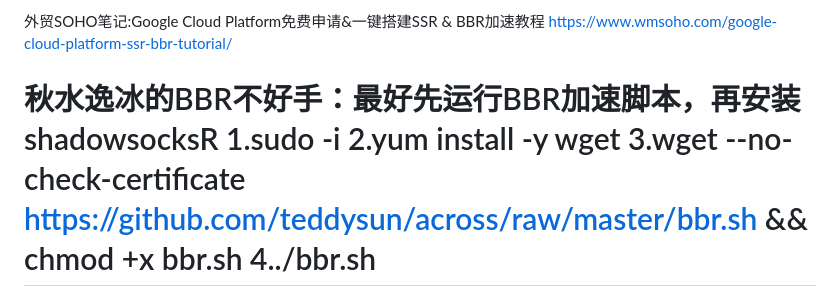
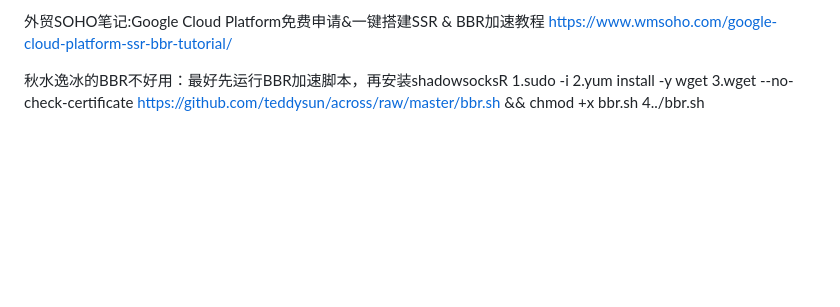
Before and after one commit to wzdh/wzdh.github.io, a Markdown page: README.md, the part around the change. Drawn GitHub-style; blank space fills up the shorter version.

```diff
--- a/README.md
+++ b/README.md
@@ -180,9 +180,8 @@ Linux网络优化加速一键脚本：https://github.com/chiakge/Linux-NetSpeed
 外贸SOHO笔记:Google Cloud Platform免费申请&一键搭建SSR & BBR加速教程
 https://www.wmsoho.com/google-cloud-platform-ssr-bbr-tutorial/
 
-秋水逸冰的BBR不好手：最好先运行BBR加速脚本，再安装shadowsocksR
+秋水逸冰的BBR不好用：最好先运行BBR加速脚本，再安装shadowsocksR
 1.sudo -i
 2.yum install -y wget
 3.wget --no-check-certificate https://github.com/teddysun/across/raw/master/bbr.sh && chmod +x bbr.sh
 4../bbr.sh
-==========================================================================================================================
```
